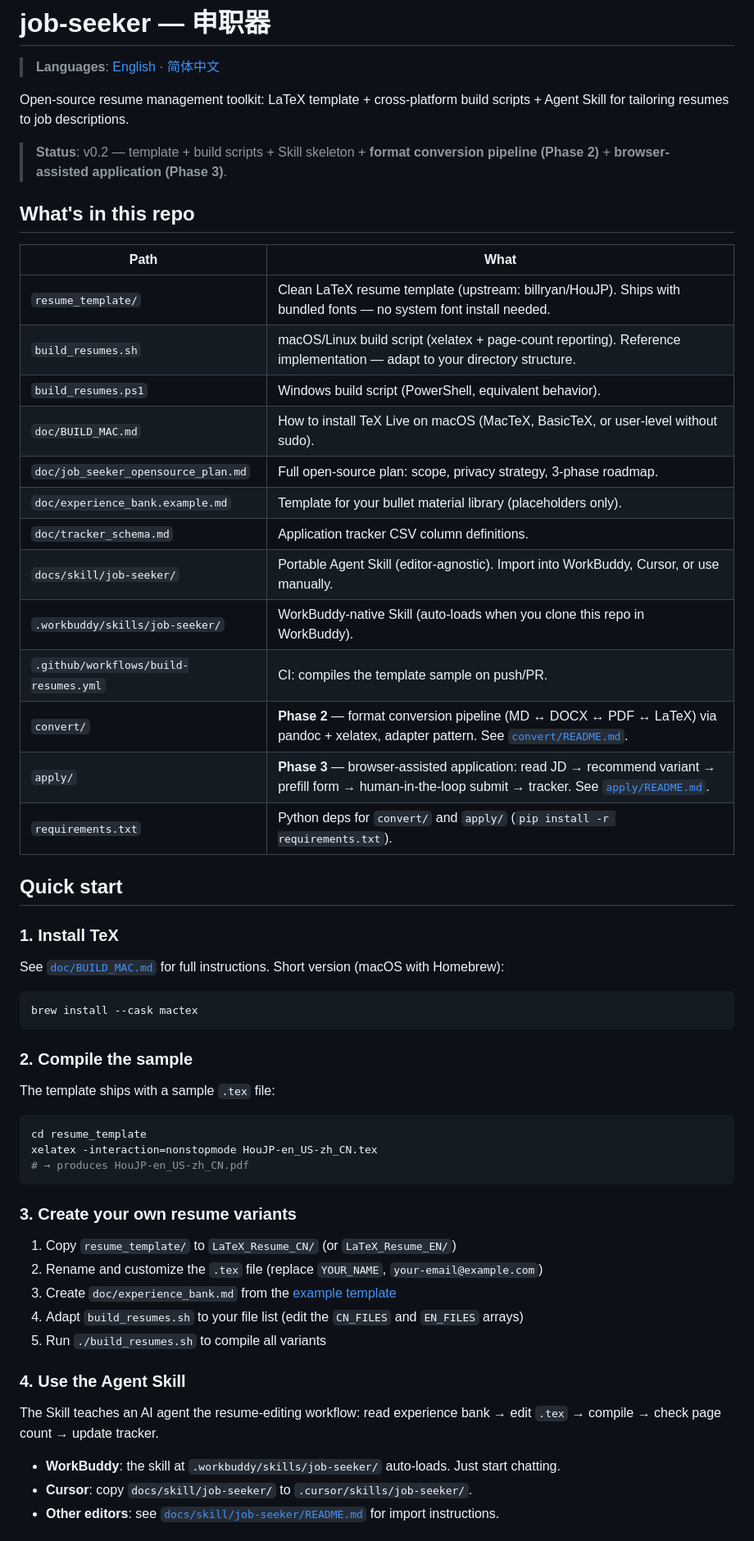
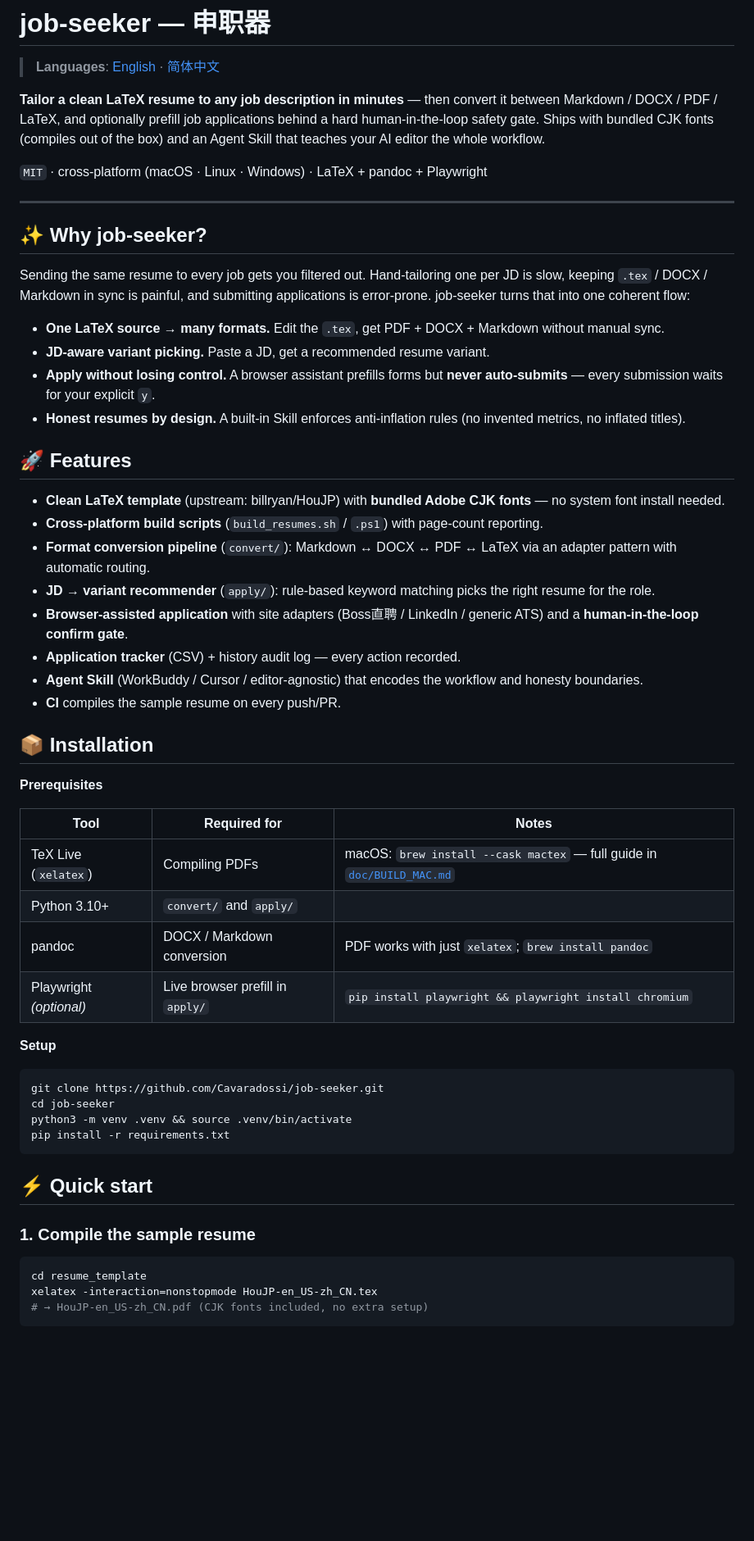
Before and after one commit to Cavaradossi/job-seeker, a Markdown page: README.md, the part around one of its changes. Shown at 82% size. GitHub-like rendering; blank space fills up the shorter version.

Commit message:
docs: rewrite README.md as user/community-facing

````diff
--- a/README.md
+++ b/README.md
@@ -2,61 +2,59 @@
 
 > **Languages**: [English](README.md) · [简体中文](README.zh-CN.md)
 
-Open-source resume management toolkit: LaTeX template + cross-platform build scripts + Agent Skill for tailoring resumes to job descriptions.
+**Tailor a clean LaTeX resume to any job description in minutes** — then convert it between Markdown / DOCX / PDF / LaTeX, and optionally prefill job applications behind a hard human-in-the-loop safety gate. Ships with bundled CJK fonts (compiles out of the box) and an Agent Skill that teaches your AI editor the whole workflow.
 
-> **Status**: v0.2 — template + build scripts + Skill skeleton + **format conversion pipeline (Phase 2)** + **browser-assisted application (Phase 3)**.
+`MIT` · cross-platform (macOS · Linux · Windows) · LaTeX + pandoc + Playwright
 
-## What's in this repo
+---
 
-| Path | What |
-|------|------|
-| `resume_template/` | Clean LaTeX resume template (upstream: billryan/HouJP). Ships with bundled fonts — no system font install needed. |
-| `build_resumes.sh` | macOS/Linux build script (xelatex + page-count reporting). Reference implementation — adapt to your directory structure. |
-| `build_resumes.ps1` | Windows build script (PowerShell, equivalent behavior). |
-| `doc/BUILD_MAC.md` | How to install TeX Live on macOS (MacTeX, BasicTeX, or user-level without sudo). |
-| `doc/job_seeker_opensource_plan.md` | Full open-source plan: scope, privacy strategy, 3-phase roadmap. |
-| `doc/experience_bank.example.md` | Template for your bullet material library (placeholders only). |
-| `doc/tracker_schema.md` | Application tracker CSV column definitions. |
-| `docs/skill/job-seeker/` | Portable Agent Skill (editor-agnostic). Import into WorkBuddy, Cursor, or use manually. |
-| `.workbuddy/skills/job-seeker/` | WorkBuddy-native Skill (auto-loads when you clone this repo in WorkBuddy). |
-| `.github/workflows/build-resumes.yml` | CI: compiles the template sample on push/PR. |
-| `convert/` | **Phase 2** — format conversion pipeline (MD ↔ DOCX ↔ PDF ↔ LaTeX) via pandoc + xelatex, adapter pattern. See [`convert/README.md`](convert/README.md). |
-| `apply/` | **Phase 3** — browser-assisted application: read JD → recommend variant → prefill form → human-in-the-loop submit → tracker. See [`apply/README.md`](apply/README.md). |
-| `requirements.txt` | Python deps for `convert/` and `apply/` (`pip install -r requirements.txt`). |
+## ✨ Why job-seeker?
 
-## Quick start
+Sending the same resume to every job gets you filtered out. Hand-tailoring one per JD is slow, keeping `.tex` / DOCX / Markdown in sync is painful, and submitting applications is error-prone. job-seeker turns that into one coherent flow:
 
-### 1. Install TeX
+- **One LaTeX source → many formats.** Edit the `.tex`, get PDF + DOCX + Markdown without manual sync.
+- **JD-aware variant picking.** Paste a JD, get a recommended resume variant.
+- **Apply without losing control.** A browser assistant prefills forms but **never auto-submits** — every submission waits for your explicit `y`.
+- **Honest resumes by design.** A built-in Skill enforces anti-inflation rules (no invented metrics, no inflated titles).
 
-See [`doc/BUILD_MAC.md`](doc/BUILD_MAC.md) for full instructions. Short version (macOS with Homebrew):
+## 🚀 Features
+
+- **Clean LaTeX template** (upstream: billryan/HouJP) with **bundled Adobe CJK fonts** — no system font install needed.
+- **Cross-platform build scripts** (`build_resumes.sh` / `.ps1`) with page-count reporting.
+- **Format conversion pipeline** (`convert/`): Markdown ↔ DOCX ↔ PDF ↔ LaTeX via an adapter pattern with automatic routing.
+- **JD → variant recommender** (`apply/`): rule-based keyword matching picks the right resume for the role.
+- **Browser-assisted application** with site adapters (Boss直聘 / LinkedIn / generic ATS) and a **human-in-the-loop confirm gate**.
+- **Application tracker** (CSV) + history audit log — every action recorded.
+- **Agent Skill** (WorkBuddy / Cursor / editor-agnostic) that encodes the workflow and honesty boundaries.
+- **CI** compiles the sample resume on every push/PR.
+
+## 📦 Installation
+
+**Prerequisites**
+
+| Tool | Required for | Notes |
+|------|--------------|-------|
+| TeX Live (`xelatex`) | Compiling PDFs | macOS: `brew install --cask mactex` — full guide in [`doc/BUILD_MAC.md`](doc/BUILD_MAC.md) |
+| Python 3.10+ | `convert/` and `apply/` | |
+| pandoc | DOCX / Markdown conversion | PDF works with just `xelatex`; `brew install pandoc` |
+| Playwright *(optional)* | Live browser prefill in `apply/` | `pip install playwright && playwright install chromium` |
+
+**Setup**
 
 ```bash
-brew install --cask mactex
+git clone https://github.com/Cavaradossi/job-seeker.git
+cd job-seeker
+python3 -m venv .venv && source .venv/bin/activate
+pip install -r requirements.txt
 ```
 
-### 2. Compile the sample
+## ⚡ Quick start
 
-The template ships with a sample `.tex` file:
+### 1. Compile the sample resume
 
 ```bash
 cd resume_template
 xelatex -interaction=nonstopmode HouJP-en_US-zh_CN.tex
-# → produces HouJP-en_US-zh_CN.pdf
+# → HouJP-en_US-zh_CN.pdf (CJK fonts included, no extra setup)
 ```
 
-### 3. Create your own resume variants
-
-1. Copy `resume_template/` to `LaTeX_Resume_CN/` (or `LaTeX_Resume_EN/`)
-2. Rename and customize the `.tex` file (replace `YOUR_NAME`, `your-email@example.com`)
-3. Create `doc/experience_bank.md` from the [example template](doc/experience_bank.example.md)
-4. Adapt `build_resumes.sh` to your file list (edit the `CN_FILES` and `EN_FILES` arrays)
-5. Run `./build_resumes.sh` to compile all variants
-
-### 4. Use the Agent Skill
-
-The Skill teaches an AI agent the resume-editing workflow: read experience bank → edit `.tex` → compile → check page count → update tracker.
-
-- **WorkBuddy**: the skill at `.workbuddy/skills/job-seeker/` auto-loads. Just start chatting.
-- **Cursor**: copy `docs/skill/job-seeker/` to `.cursor/skills/job-seeker/`.
-- **Other editors**: see [`docs/skill/job-seeker/README.md`](docs/skill/job-seeker/README.md) for import instructions.
-
````
Also changed, not shown: other parts of README.md (+98 -34 lines).
